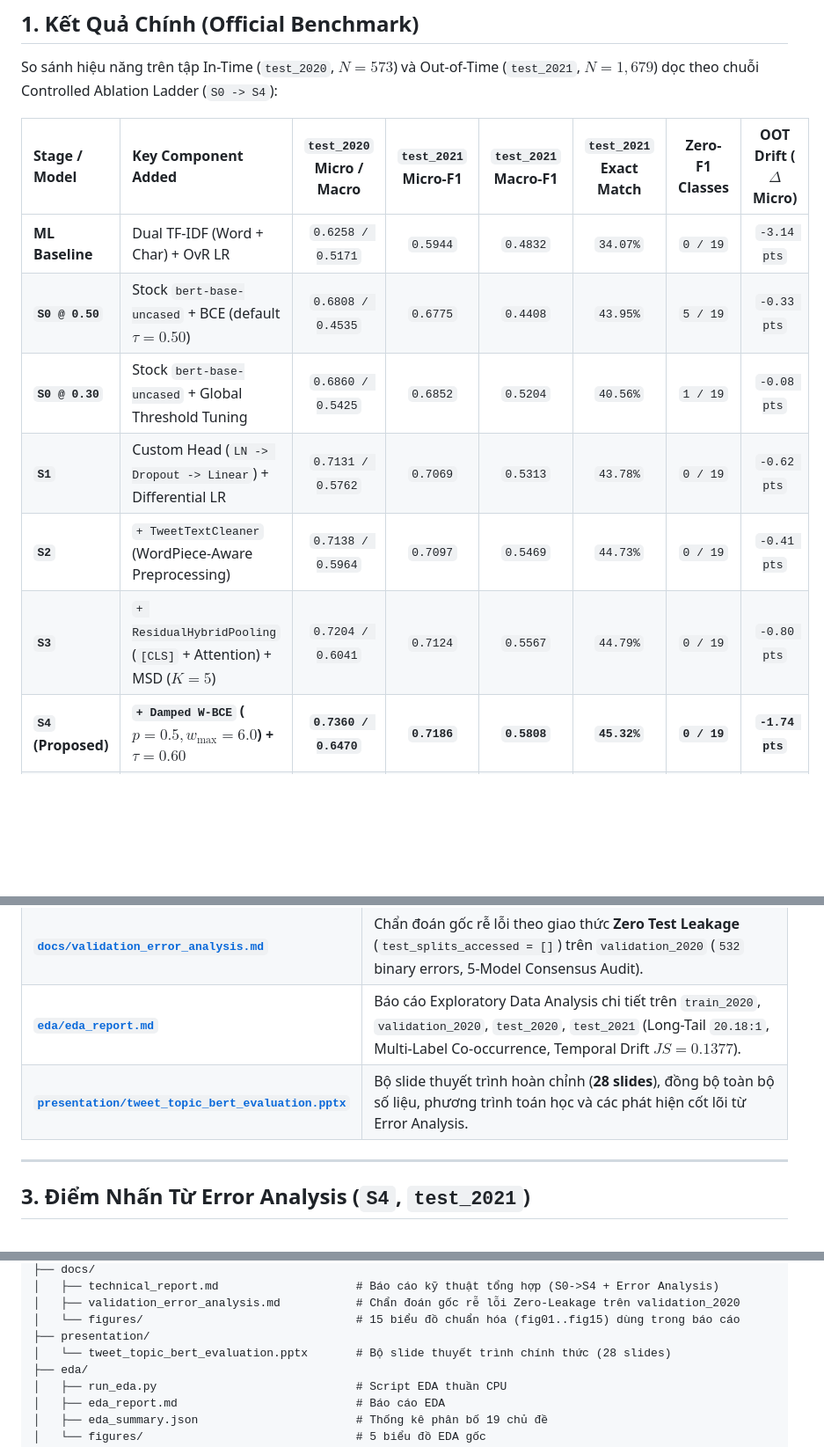
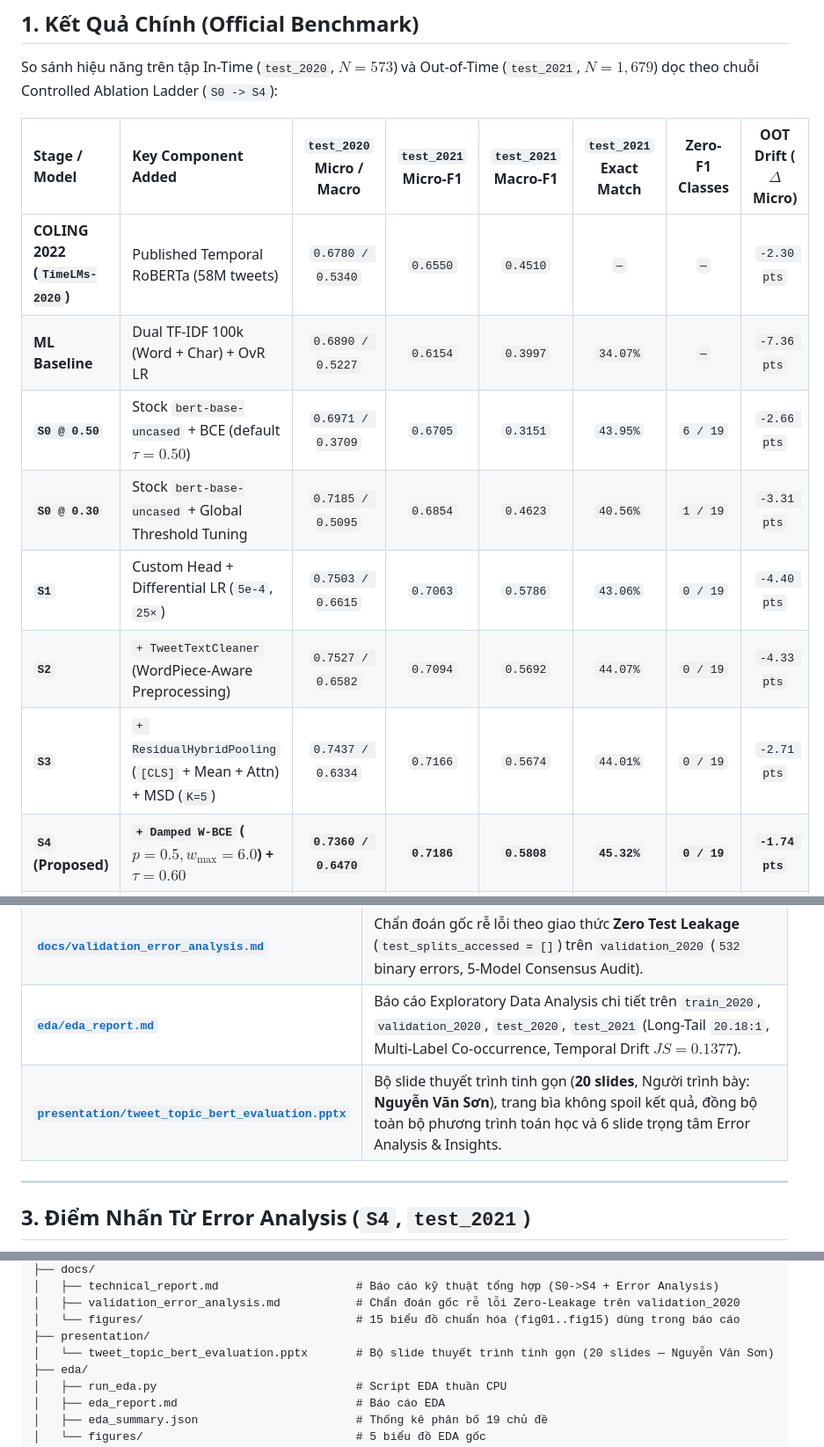
Before and after one commit to cakho6179/tweet_topic_benchmark, a Markdown page: README.md, 3 parts joined by grey strips. Shown at 88% size. Drawn GitHub-style; blank space fills up the shorter version.

Commit message:
feat(slides): streamline deck to 20 spoiler-free slides with new cover (Nguyen Van Son) and sync README table

```diff
--- a/README.md
+++ b/README.md
@@ -12,12 +12,13 @@ So sánh hiệu năng trên tập In-Time (`test_2020`, $N = 573$) và Out-of-Ti
 
 | Stage / Model | Key Component Added | `test_2020` Micro / Macro | `test_2021` Micro-F1 | `test_2021` Macro-F1 | `test_2021` Exact Match | Zero-F1 Classes | OOT Drift ($\Delta$ Micro) |
 | :--- | :--- | :---: | :---: | :---: | :---: | :---: | :---: |
-| **ML Baseline** | Dual TF-IDF (Word + Char) + OvR LR | `0.6258 / 0.5171` | `0.5944` | `0.4832` | `34.07%` | `0 / 19` | `-3.14 pts` |
-| **`S0 @ 0.50`** | Stock `bert-base-uncased` + BCE (default $\tau=0.50$) | `0.6808 / 0.4535` | `0.6775` | `0.4408` | `43.95%` | `5 / 19` | `-0.33 pts` |
-| **`S0 @ 0.30`** | Stock `bert-base-uncased` + Global Threshold Tuning | `0.6860 / 0.5425` | `0.6852` | `0.5204` | `40.56%` | `1 / 19` | `-0.08 pts` |
-| **`S1`** | Custom Head (`LN -> Dropout -> Linear`) + Differential LR | `0.7131 / 0.5762` | `0.7069` | `0.5313` | `43.78%` | `0 / 19` | `-0.62 pts` |
-| **`S2`** | `+ TweetTextCleaner` (WordPiece-Aware Preprocessing) | `0.7138 / 0.5964` | `0.7097` | `0.5469` | `44.73%` | `0 / 19` | `-0.41 pts` |
-| **`S3`** | `+ ResidualHybridPooling` (`[CLS]` + Attention) + MSD ($K=5$) | `0.7204 / 0.6041` | `0.7124` | `0.5567` | `44.79%` | `0 / 19` | `-0.80 pts` |
+| **COLING 2022 (`TimeLMs-2020`)** | Published Temporal RoBERTa (58M tweets) | `0.6780 / 0.5340` | `0.6550` | `0.4510` | `—` | `—` | `-2.30 pts` |
+| **ML Baseline** | Dual TF-IDF 100k (Word + Char) + OvR LR | `0.6890 / 0.5227` | `0.6154` | `0.3997` | `34.07%` | `—` | `-7.36 pts` |
+| **`S0 @ 0.50`** | Stock `bert-base-uncased` + BCE (default $\tau=0.50$) | `0.6971 / 0.3709` | `0.6705` | `0.3151` | `43.95%` | `6 / 19` | `-2.66 pts` |
+| **`S0 @ 0.30`** | Stock `bert-base-uncased` + Global Threshold Tuning | `0.7185 / 0.5095` | `0.6854` | `0.4623` | `40.56%` | `1 / 19` | `-3.31 pts` |
+| **`S1`** | Custom Head + Differential LR (`5e-4`, `25×`) | `0.7503 / 0.6615` | `0.7063` | `0.5786` | `43.06%` | `0 / 19` | `-4.40 pts` |
+| **`S2`** | `+ TweetTextCleaner` (WordPiece-Aware Preprocessing) | `0.7527 / 0.6582` | `0.7094` | `0.5692` | `44.07%` | `0 / 19` | `-4.33 pts` |
+| **`S3`** | `+ ResidualHybridPooling` (`[CLS]` + Mean + Attn) + MSD (`K=5`) | `0.7437 / 0.6334` | `0.7166` | `0.5674` | `44.01%` | `0 / 19` | `-2.71 pts` |
 | **`S4` (Proposed)** | **`+ Damped W-BCE` ($p=0.5, w_{\max}=6.0$) + $\tau = 0.60$** | **`0.7360 / 0.6470`** | **`0.7186`** | **`0.5808`** | **`45.32%`** | **`0 / 19`** | **`-1.74 pts`** |
 | **`S4` (3-Seed Avg)** | Probability Averaging across seeds `{42, 1337, 2024}` | `0.7434 / 0.6611` *(val)* | **`0.7220`** | **`0.5896`** | **`46.22%`** | **`0 / 19`** | — |
 
@@ -39,7 +40,7 @@ So sánh hiệu năng trên tập In-Time (`test_2020`, $N = 573$) và Out-of-Ti
 | **[`docs/technical_report.md`](docs/technical_report.md)** | Báo cáo kỹ thuật đầy đủ: Đặc tả toán học, SOTA HuggingFace, EDA, Controlled Ablation `S0 -> S4`, đối chiếu `15ep ReduceLROnPlateau + LLRD`, và Deep Error Analysis (`test_2021`). |
 | **[`docs/validation_error_analysis.md`](docs/validation_error_analysis.md)** | Chẩn đoán gốc rễ lỗi theo giao thức **Zero Test Leakage** (`test_splits_accessed = []`) trên `validation_2020` (`532` binary errors, 5-Model Consensus Audit). |
 | **[`eda/eda_report.md`](eda/eda_report.md)** | Báo cáo Exploratory Data Analysis chi tiết trên `train_2020`, `validation_2020`, `test_2020`, `test_2021` (Long-Tail `20.18:1`, Multi-Label Co-occurrence, Temporal Drift $JS = 0.1377$). |
-| **[`presentation/tweet_topic_bert_evaluation.pptx`](presentation/tweet_topic_bert_evaluation.pptx)** | Bộ slide thuyết trình hoàn chỉnh (**28 slides**), đồng bộ toàn bộ số liệu, phương trình toán học và các phát hiện cốt lõi từ Error Analysis. |
+| **[`presentation/tweet_topic_bert_evaluation.pptx`](presentation/tweet_topic_bert_evaluation.pptx)** | Bộ slide thuyết trình tinh gọn (**20 slides**, Người trình bày: **Nguyễn Văn Sơn**), trang bìa không spoil kết quả, đồng bộ toàn bộ phương trình toán học và 6 slide trọng tâm Error Analysis & Insights. |
 
 ---
 
@@ -72,7 +73,7 @@ tweet_topic_benchmark/
 │   ├── validation_error_analysis.md           # Chẩn đoán gốc rễ lỗi Zero-Leakage trên validation_2020
 │   └── figures/                               # 15 biểu đồ chuẩn hóa (fig01..fig15) dùng trong báo cáo
 ├── presentation/
-│   └── tweet_topic_bert_evaluation.pptx       # Bộ slide thuyết trình chính thức (28 slides)
+│   └── tweet_topic_bert_evaluation.pptx       # Bộ slide thuyết trình tinh gọn (20 slides — Nguyễn Văn Sơn)
 ├── eda/
 │   ├── run_eda.py                             # Script EDA thuần CPU
 │   ├── eda_report.md                          # Báo cáo EDA
```
Also changed, not shown: docs/technical_report.md (+1 -1 lines), docs/figures/fig13_error_budget_synthesis.png, 1 other file.
